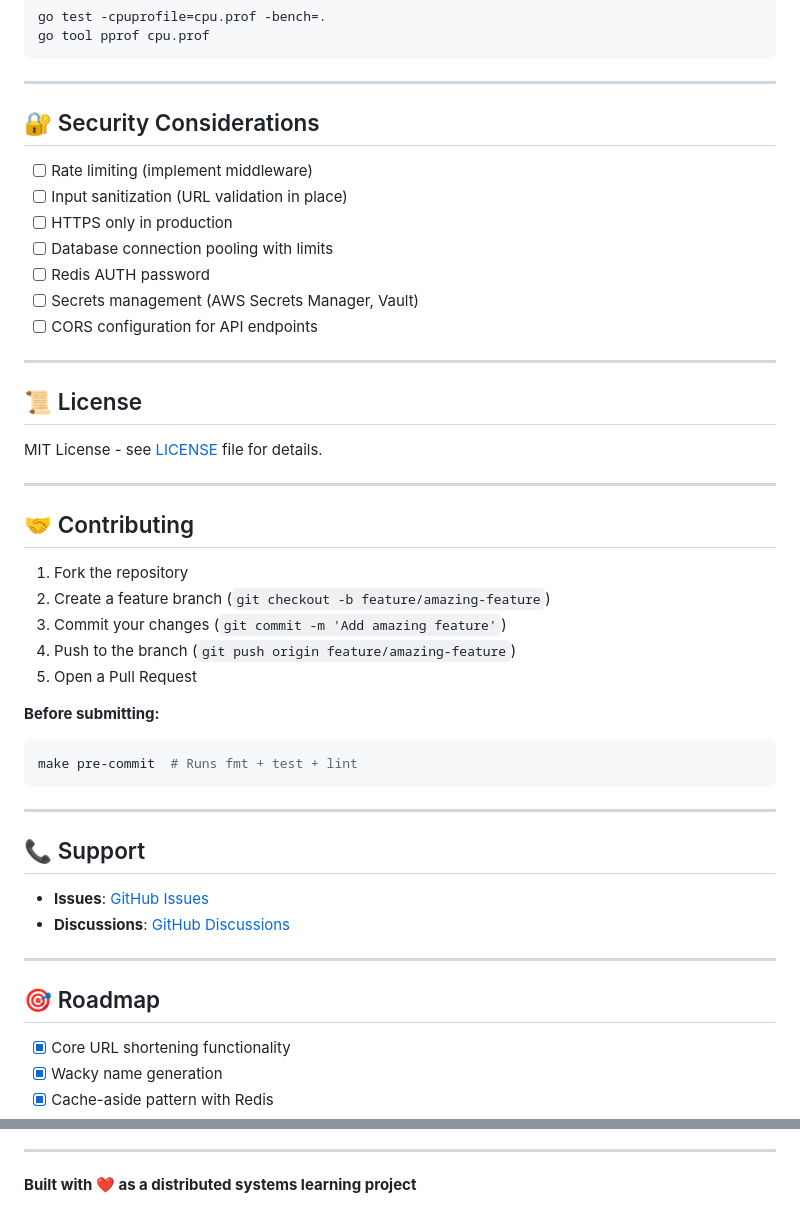
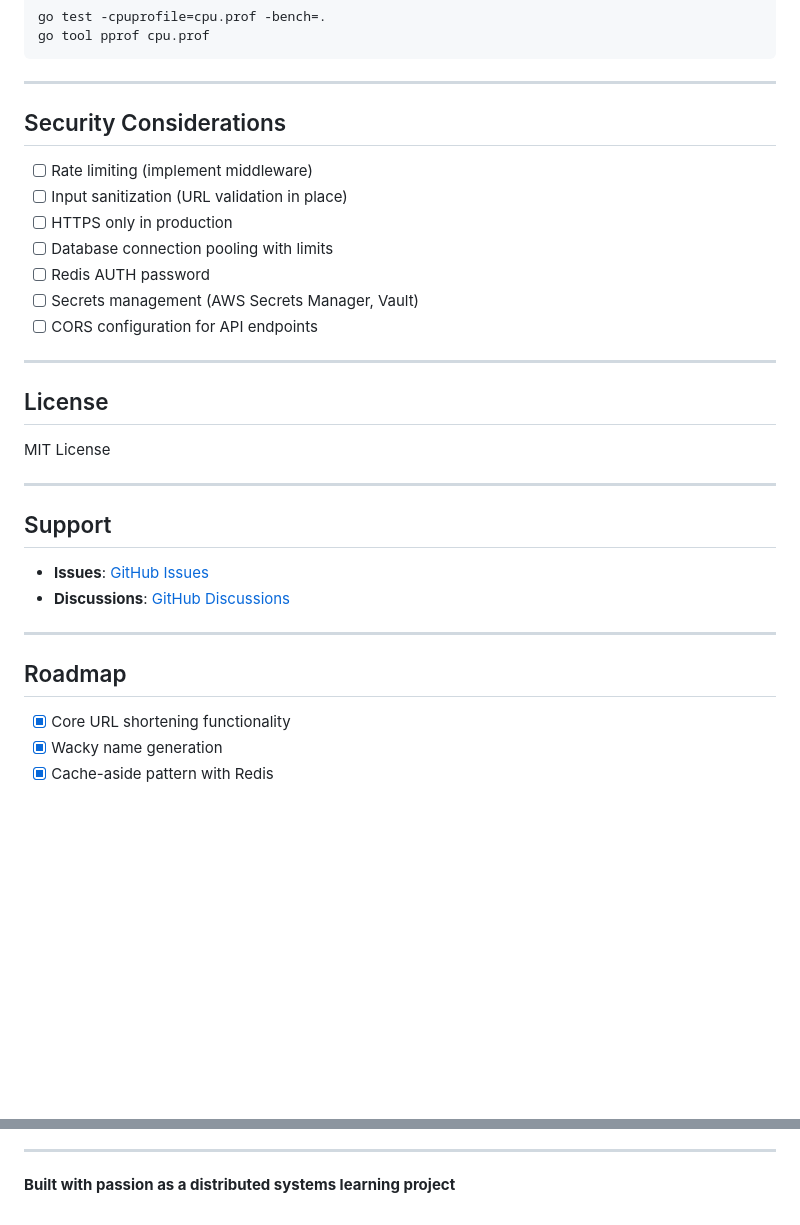
Before and after one commit to aditip149209/SwalpaURL, a Markdown page: README.md, 2 parts joined by grey strips. Drawn GitHub-style; blank space fills up the shorter version.

Commit message:
Another change to readme

````diff
--- a/README.md
+++ b/README.md
@@ -528,7 +528,7 @@ go tool pprof cpu.prof
 
 ---
 
-## 🔐 Security Considerations
+##  Security Considerations
 
 - [ ] Rate limiting (implement middleware)
 - [ ] Input sanitization (URL validation in place)
@@ -540,35 +540,20 @@ go tool pprof cpu.prof
 
 ---
 
-## 📜 License
+## License
 
-MIT License - see [LICENSE](LICENSE) file for details.
+MIT License
 
 ---
 
-## 🤝 Contributing
-
-1. Fork the repository
-2. Create a feature branch (`git checkout -b feature/amazing-feature`)
-3. Commit your changes (`git commit -m 'Add amazing feature'`)
-4. Push to the branch (`git push origin feature/amazing-feature`)
-5. Open a Pull Request
-
-**Before submitting:**
-```bash
-make pre-commit  # Runs fmt + test + lint
-```
-
----
-
-## 📞 Support
+##  Support
 
 - **Issues**: [GitHub Issues](https://github.com/aditip149209/SwalpaURL/issues)
 - **Discussions**: [GitHub Discussions](https://github.com/aditip149209/SwalpaURL/discussions)
 
 ---
 
-## 🎯 Roadmap
+##  Roadmap
 
 - [x] Core URL shortening functionality
 - [x] Wacky name generation
@@ -589,4 +574,4 @@ make pre-commit  # Runs fmt + test + lint
 
 ---
 
-**Built with ❤️ as a distributed systems learning project**
+**Built with passion as a distributed systems learning project**
````
Also changed, not shown: other parts of README.md (+10 -10 lines).
